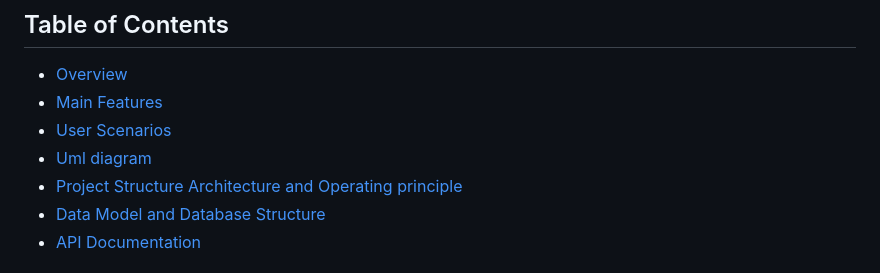
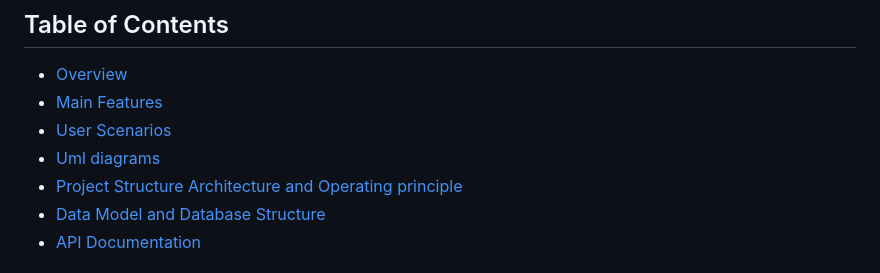
Before and after one commit to Vkiselev1984/documentation_in_dvelopment, a Markdown page: NoteKeeper.md, the part around the change. Rendered like a GitHub page.

```diff
--- a/NoteKeeper.md
+++ b/NoteKeeper.md
@@ -4,8 +4,8 @@
 
 - [Overview](#1-overview)
 - [Main Features](#2-main-features)
-- [User Scenarios](#3-user-scenarios)
-- [Uml diagram](#4-uml-diagram)
+- [User Scenarios](#3-users-scenarios)
+- [Uml diagrams](#4-uml-diagrams)
 - [Project Structure Architecture and Operating principle](#5-project-structure-architecture-and-operating-principle)
 - [Data Model and Database Structure](#6-data-model-and-database-structure)
 - [API Documentation](#8-api-documentation)
```
